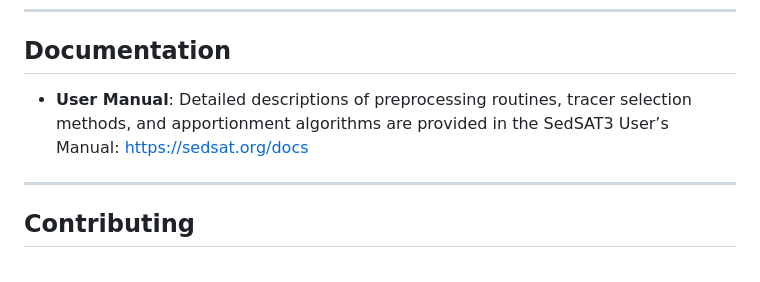
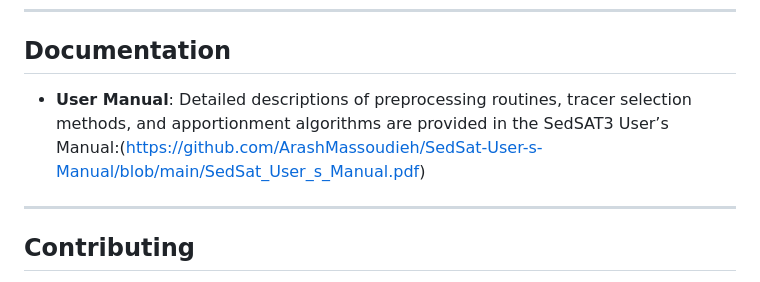
Before and after one commit to ArashMassoudieh/SedSat3, a Markdown page: README.md, the part around the change. GitHub-like rendering.

Commit message:
Update User Manual link in README.md

```diff
--- a/README.md
+++ b/README.md
@@ -122,7 +122,7 @@ After installation, you can start SedSAT3 in several ways:
 
 ## Documentation
 
-- **User Manual**: Detailed descriptions of preprocessing routines, tracer selection methods, and apportionment algorithms are provided in the SedSAT3 User’s Manual: https://sedsat.org/docs
+- **User Manual**: Detailed descriptions of preprocessing routines, tracer selection methods, and apportionment algorithms are provided in the SedSAT3 User’s Manual:(https://github.com/ArashMassoudieh/SedSat-User-s-Manual/blob/main/SedSat_User_s_Manual.pdf)
 
 ---
 
```
